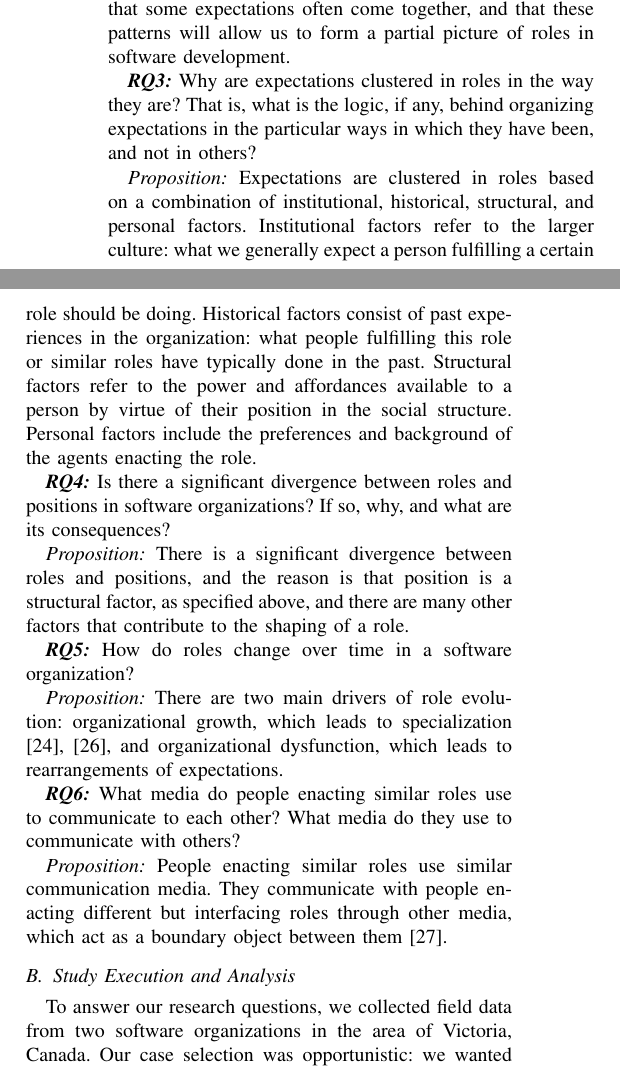
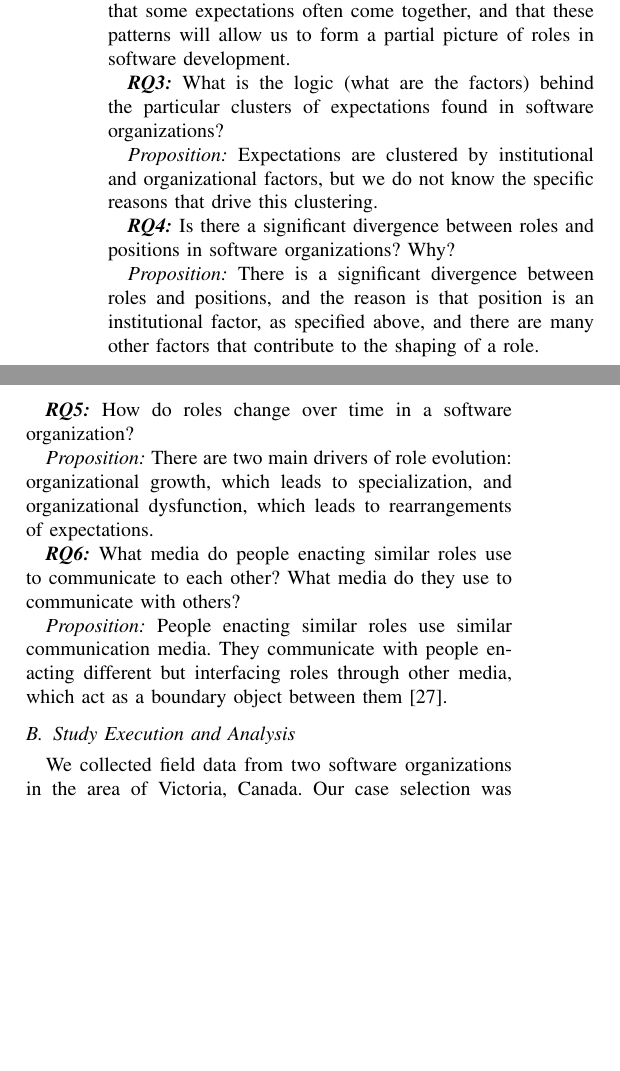
Before and after one commit to jorgearanda/soulgem, a LaTeX paper (soulgem.tex): two parts of the columns of page 4 of 13, joined at a grey line, cut so that both start at the same text, the shorter picture padded with empty space. Compiled offline with pdfLaTeX.

Commit message:
Second draft of Method and Study Execution section.

```diff
--- a/soulgem.tex
+++ b/soulgem.tex
@@ -176,17 +176,17 @@ We formulated eight research questions to guide our data collection and analysis
 
 \emph{Proposition:} We do not expect to be able to provide a simple classification of roles. However, we hypothesize that some expectations often come together, and that these patterns will allow us to form a partial picture of roles in software development.
 
-\textbf{\emph{RQ3:}} Why are expectations clustered in roles in the way they are? That is, what is the logic, if any, behind organizing expectations in the particular ways in which they have been, and not in others?
+\textbf{\emph{RQ3:}} What is the logic (what are the factors) behind the particular clusters of expectations found in software organizations?
 
-\emph{Proposition:} Expectations are clustered in roles based on a combination of institutional, historical, structural, and personal factors. Institutional factors refer to the larger culture: what we generally expect a person fulfilling a certain role should be doing. Historical factors consist of past experiences in the organization: what people fulfilling this role or similar roles have typically done in the past. Structural factors refer to the power and affordances available to a person by virtue of their position in the social structure. Personal factors include the preferences and background of the agents enacting the role.
+\emph{Proposition:} Expectations are clustered by institutional and organizational factors, but we do not know the specific reasons that drive this clustering.
 
-\textbf{\emph{RQ4:}} Is there a significant divergence between roles and positions in software organizations? If so, why, and what are its consequences?
+\textbf{\emph{RQ4:}} Is there a significant divergence between roles and positions in software organizations? Why?
 
-\emph{Proposition:} There is a significant divergence between roles and positions, and the reason is that position is a structural factor, as specified above, and there are many other factors that contribute to the shaping of a role.
+\emph{Proposition:} There is a significant divergence between roles and positions, and the reason is that position is an institutional factor, as specified above, and there are many other factors that contribute to the shaping of a role.
 
 \textbf{\emph{RQ5:}} How do roles change over time in a software organization?
 
-\emph{Proposition:} There are two main drivers of role evolution: organizational growth, which leads to specialization \cite{Blau1971,Haveman1993}, and organizational dysfunction, which leads to rearrangements of expectations.
+\emph{Proposition:} There are two main drivers of role evolution: organizational growth, which leads to specialization, and organizational dysfunction, which leads to rearrangements of expectations.
 
 \textbf{\emph{RQ6:}} What media do people enacting similar roles use to communicate to each other? What media do they use to communicate with others?
 
@@ -196,5 +196,5 @@ We formulated eight research questions to guide our data collection and analysis
 
 \subsection{Study Execution and Analysis}
 
-To answer our research questions, we collected field data from two software organizations in the area of Victoria, Canada. Our case selection was opportunistic: we wanted groups that develop software as their main activity, and whose headquarters were located in our vicinity. We contacted managers in both organizations and negotiated access to their sites in return for feedback on their development practices.
+We collected field data from two software organizations in the area of Victoria, Canada. Our case selection was opportunistic: we wanted groups that develop software as their main activity, and whose headquarters were located in our vicinity. We contacted managers in both organizations and negotiated access to their sites in return for feedback on their development practices.
 
@@ -202,7 +202,7 @@ We carried out our case study during the Winter and Spring of 2011. The first au
 
 The first author also interviewed people spanning most areas of both organizations. He performed 36 interviews, most of them lasting almost one hour. In both sites the number of interviewed corresponded to about 50\% of the total number of organization members at the time.
 
-Following Yin's \cite{Yin2003} suggestions, we analyzed all the observation and interview data examining whether it supported or challenged our study propositions. Whenever possible we triangulated our evidence. We were also particularly interested in evidence that did not fit with our theoretical framework, in order to refine the latter for future studies.
+Following Yin's \cite{Yin2003} suggestions, we analyzed all the observation and interview data examining whether it supported or challenged our study propositions. Whenever possible we triangulated our evidence. We were also particularly interested in evidence that did not fit with our theoretical framework, in order to refine it for future studies.
 
 
 
```
Also changed, not shown: soulgem.tex (6 more changed lines).
